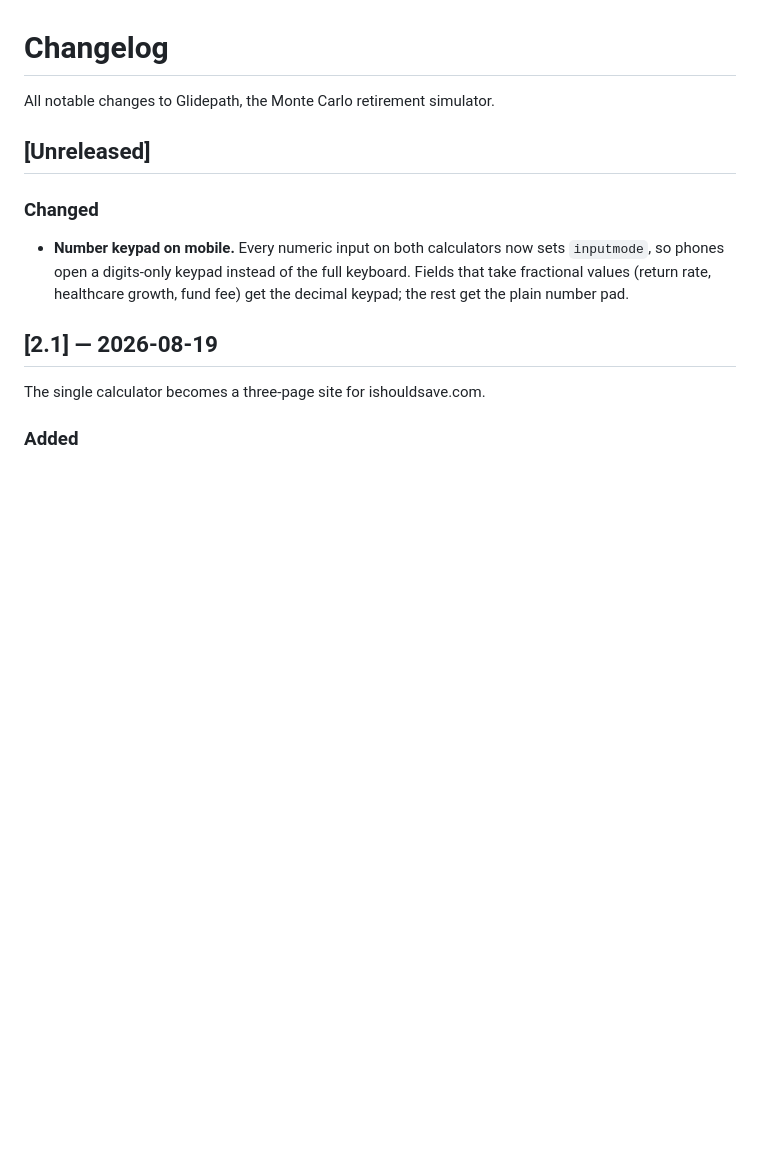
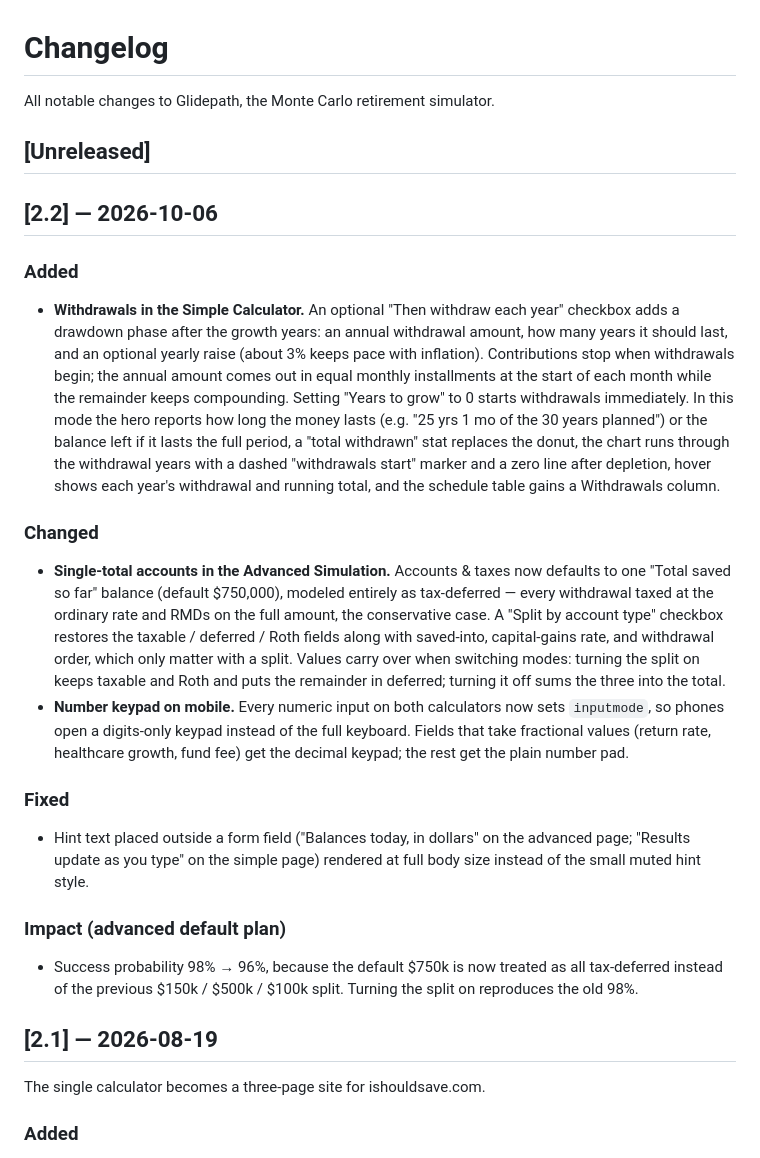
Before and after one commit to BruceFloyd/youshouldsave, a Markdown page: CHANGELOG.md, the part around the change. GitHub-like rendering; blank space fills up the shorter version.

Commit message:
Changelog: 2.2 release notes
Co-Authored-By: Claude Opus 5.5 <noreply@anthropic.com>

```diff
--- a/CHANGELOG.md
+++ b/CHANGELOG.md
@@ -4,8 +4,20 @@ All notable changes to Glidepath, the Monte Carlo retirement simulator.
 
 ## [Unreleased]
 
+## [2.2] — 2026-10-06
+
+### Added
+- **Withdrawals in the Simple Calculator.** An optional "Then withdraw each year" checkbox adds a drawdown phase after the growth years: an annual withdrawal amount, how many years it should last, and an optional yearly raise (about 3% keeps pace with inflation). Contributions stop when withdrawals begin; the annual amount comes out in equal monthly installments at the start of each month while the remainder keeps compounding. Setting "Years to grow" to 0 starts withdrawals immediately. In this mode the hero reports how long the money lasts (e.g. "25 yrs 1 mo of the 30 years planned") or the balance left if it lasts the full period, a "total withdrawn" stat replaces the donut, the chart runs through the withdrawal years with a dashed "withdrawals start" marker and a zero line after depletion, hover shows each year's withdrawal and running total, and the schedule table gains a Withdrawals column.
+
 ### Changed
+- **Single-total accounts in the Advanced Simulation.** Accounts & taxes now defaults to one "Total saved so far" balance (default $750,000), modeled entirely as tax-deferred — every withdrawal taxed at the ordinary rate and RMDs on the full amount, the conservative case. A "Split by account type" checkbox restores the taxable / deferred / Roth fields along with saved-into, capital-gains rate, and withdrawal order, which only matter with a split. Values carry over when switching modes: turning the split on keeps taxable and Roth and puts the remainder in deferred; turning it off sums the three into the total.
 - **Number keypad on mobile.** Every numeric input on both calculators now sets `inputmode`, so phones open a digits-only keypad instead of the full keyboard. Fields that take fractional values (return rate, healthcare growth, fund fee) get the decimal keypad; the rest get the plain number pad.
+
+### Fixed
+- Hint text placed outside a form field ("Balances today, in dollars" on the advanced page; "Results update as you type" on the simple page) rendered at full body size instead of the small muted hint style.
+
+### Impact (advanced default plan)
+- Success probability 98% → 96%, because the default $750k is now treated as all tax-deferred instead of the previous $150k / $500k / $100k split. Turning the split on reproduces the old 98%.
 
 ## [2.1] — 2026-08-19
 
```
